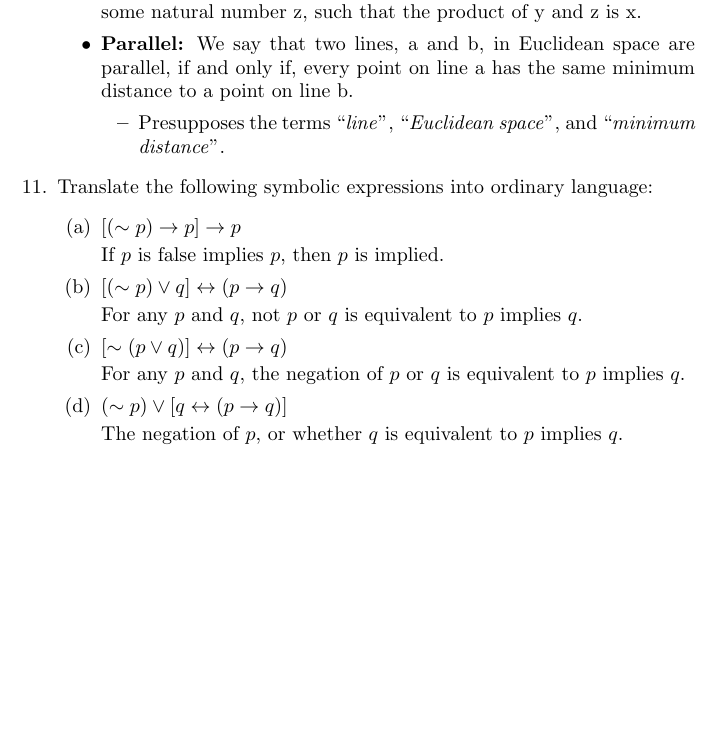
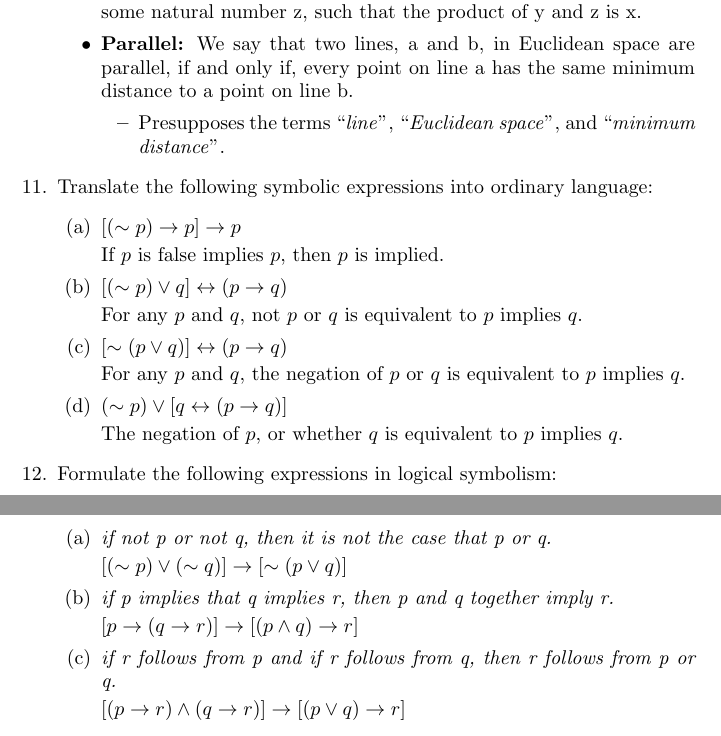
Before and after one commit to scsibug/tarski_logic, a LaTeX document (introToLogicSol.tex, which reads on_the_sentential_calculus.tex): part of page 10 of 10 before the commit and two parts of pages 10 and 11 of 11 after it, the two joined at a grey line, cut so that both start at the same text, the shorter picture padded with empty space. Compiled offline with pdfLaTeX.

Commit message:
Solution for section 2, question 12.

```diff
--- a/on_the_sentential_calculus.tex
+++ b/on_the_sentential_calculus.tex
@@ -226,4 +226,16 @@
 
     The negation of $p$, or whether $q$ is equivalent to $p$ implies $q$.
   \end{enumerate}
+\item Formulate the following expressions in logical symbolism:
+  \begin{enumerate}
+    \item \emph{if not p or not q, then it is not the case that p or q.}
+
+      $[(\sim p) \vee (\sim q)] \rightarrow [\sim (p \vee q)]$
+    \item \emph{if p implies that q implies r, then p and q together imply r.}
+
+      $[p \rightarrow (q \rightarrow r)] \rightarrow [(p \wedge q) \rightarrow r]$
+    \item \emph{if r follows from p and if r follows from q, then r follows from p or q.}
+
+      $[(p \rightarrow r) \wedge (q \rightarrow r)] \rightarrow [(p \vee q) \rightarrow r]$
+  \end{enumerate}
 \end{enumerate}
```
